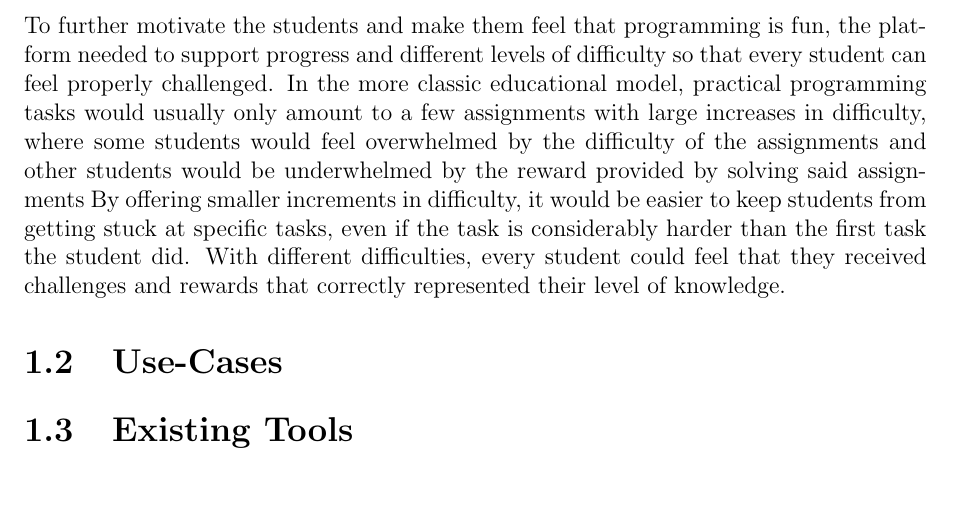
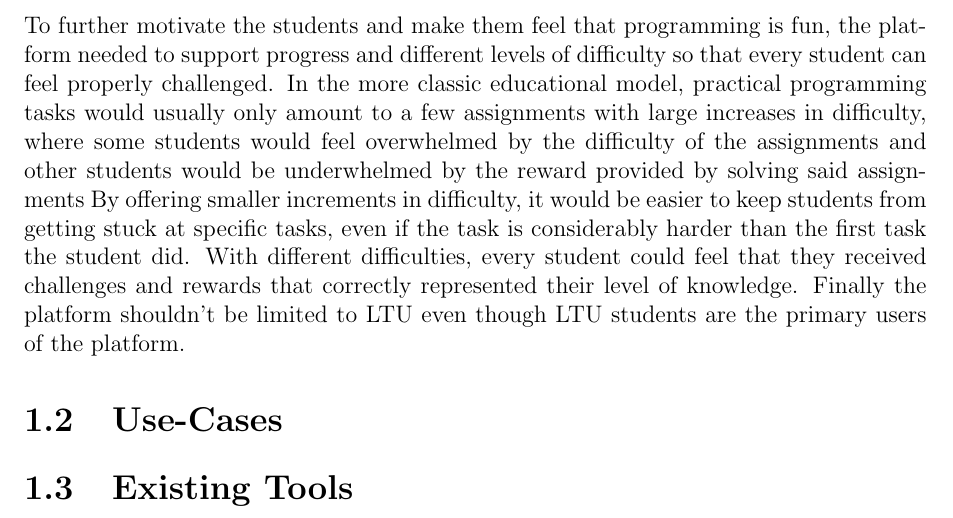
Before and after one commit to ax-rwnd/d7017e-project, a LaTeX thesis (report/main.tex, which reads report/intro/background.tex): part of page 5 of 14, cut so that both start at the same text, the shorter picture padded with empty space. Compiled offline with pdfLaTeX.

Commit message:
Added a bit more to the background
Added a bit more to the background

```diff
--- a/report/intro/background.tex
+++ b/report/intro/background.tex
@@ -15,3 +15,4 @@ The expected result of the project was closely connected with the goal of the pr
 \\
 To further motivate the students and make them feel that programming is fun, the platform needed to support progress and different levels of difficulty so that every student can feel properly challenged. In the more classic educational model, practical programming tasks would usually only amount to a few assignments with large increases in difficulty, where some students would feel overwhelmed by the difficulty of the assignments and other students would be underwhelmed by the reward provided by solving said assignments
 By offering smaller increments in difficulty, it would be easier to keep students from getting stuck at specific tasks, even if the task is considerably harder than the first task the student did. With different difficulties, every student could feel that they received challenges and rewards that correctly represented their level of knowledge.
+Finally the platform shouldn't be limited to LTU even though LTU students are the primary users of the platform.
```
